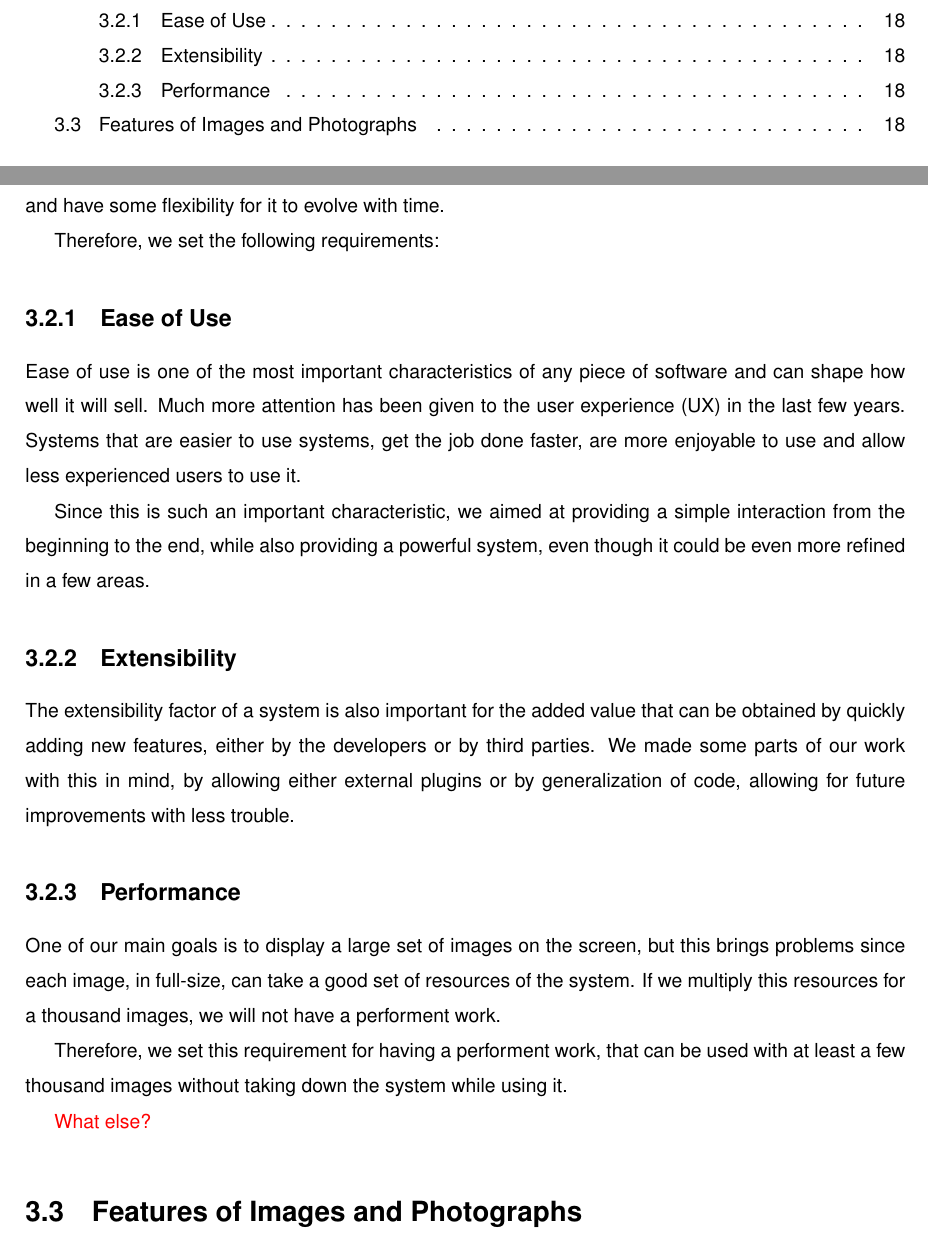
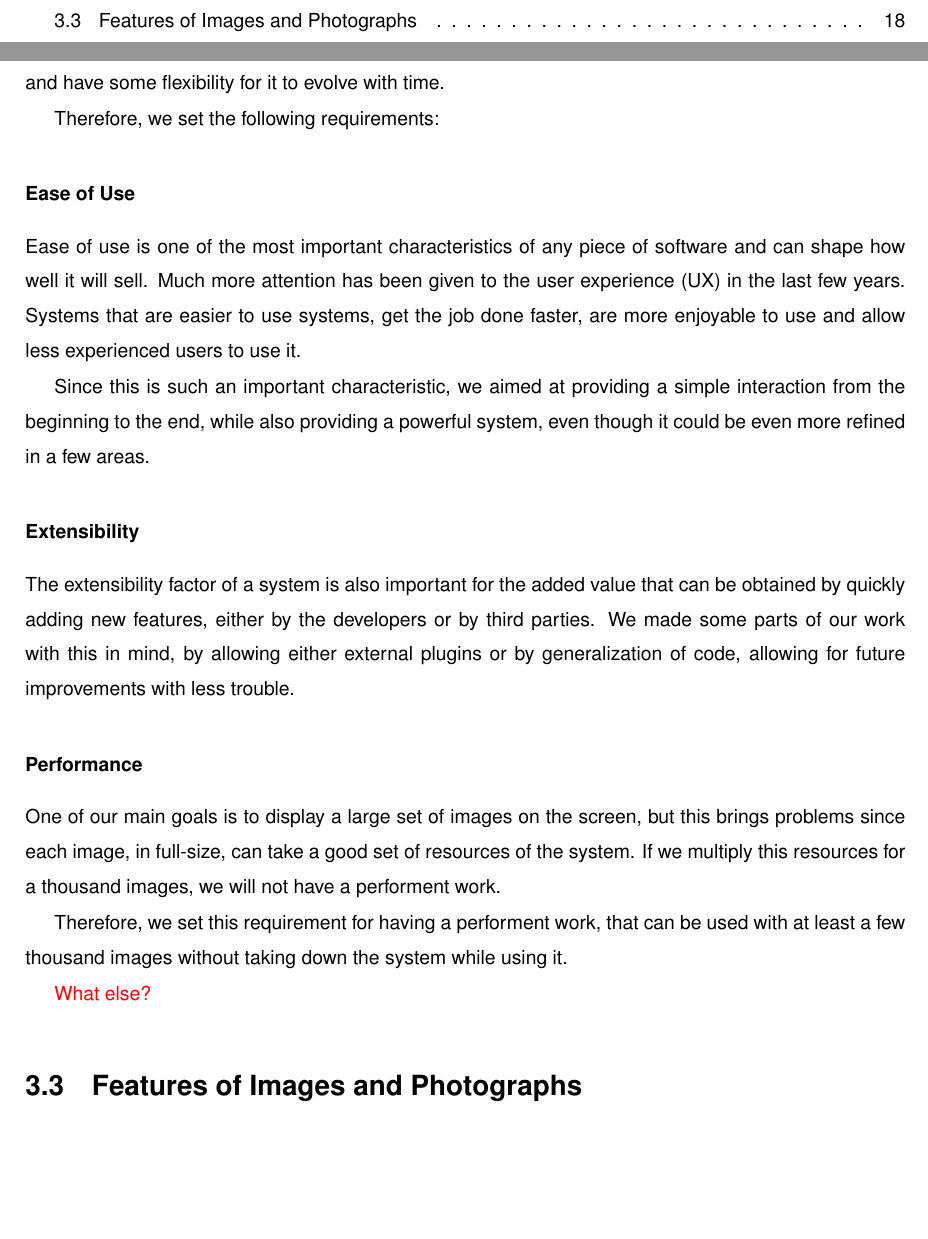
Before and after one commit to carlosefonseca/Thesis, a LaTeX thesis (Thesis.tex, which reads Chapters/3_Solution_Requirements.tex): two parts of pages 12 and 36 of 68, joined at a grey line, cut at the place of the change, the shorter picture padded with empty space. Compiled offline with pdfLaTeX.

Commit message:
sections

```diff
--- a/Chapters/3_Solution_Requirements.tex
+++ b/Chapters/3_Solution_Requirements.tex
@@ -61,7 +61,7 @@ In addition to the referred main goals, we set our selves some design goals, or
 
 Therefore, we set the following requirements:
 
-\subsection{Ease of Use} % (fold)
+\subsubsection{Ease of Use} % (fold)
 \label{reqs:ease_of_use}
 
 Ease of use is one of the most important characteristics of any piece of software and can shape how well it will sell. Much more attention has been given to the \ac{UX} in the last few years. Systems that are easier to use systems, get the job done faster, are more enjoyable to use and allow less experienced users to use it.
@@ -72,7 +72,7 @@ Since this is such an important characteristic, we aimed at providing a simple i
 
 
 
-\subsection{Extensibility} % (fold)
+\subsubsection{Extensibility} % (fold)
 \label{reqs:Extensibility}
 
 The extensibility factor of a system is also important for the added value that can be obtained by quickly adding new features, either by the developers or by third parties. We made some parts of our work with this in mind, by allowing either external plugins or by generalization of code, allowing for future improvements with less trouble.
```
Also changed, not shown: Chapters/3_Solution_Requirements.tex (2 more changed lines).
